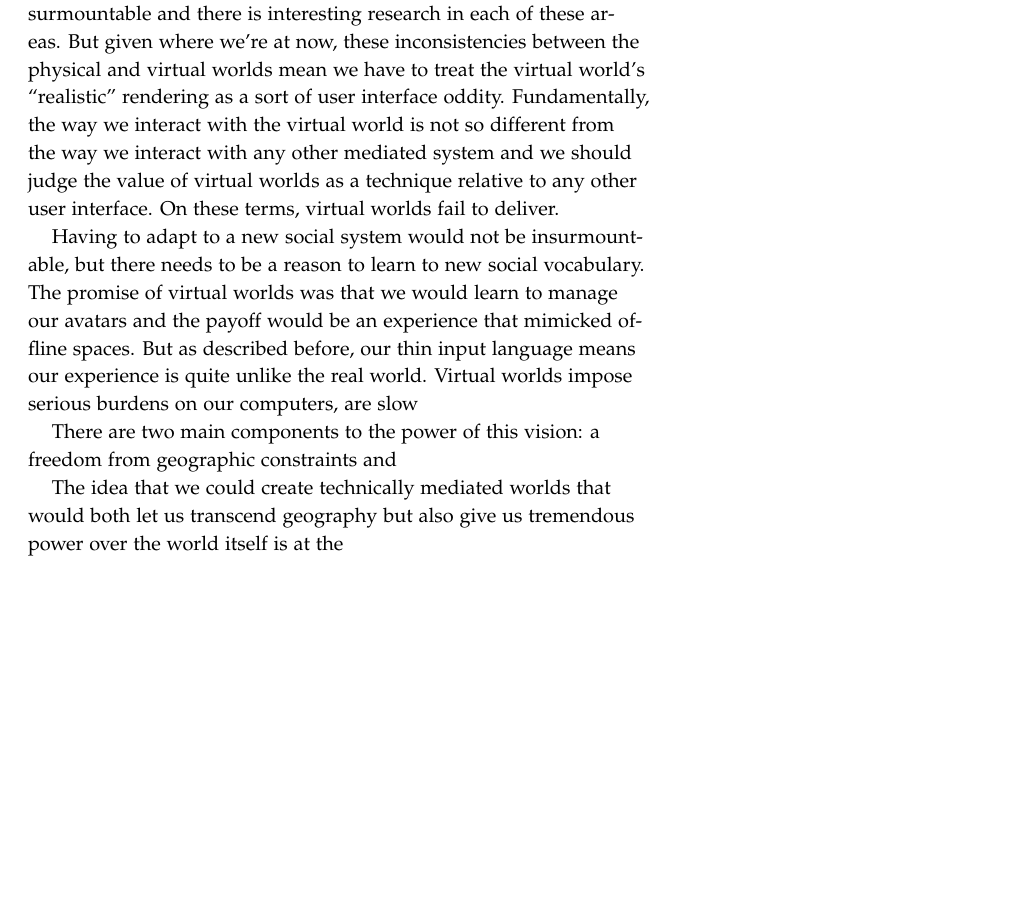
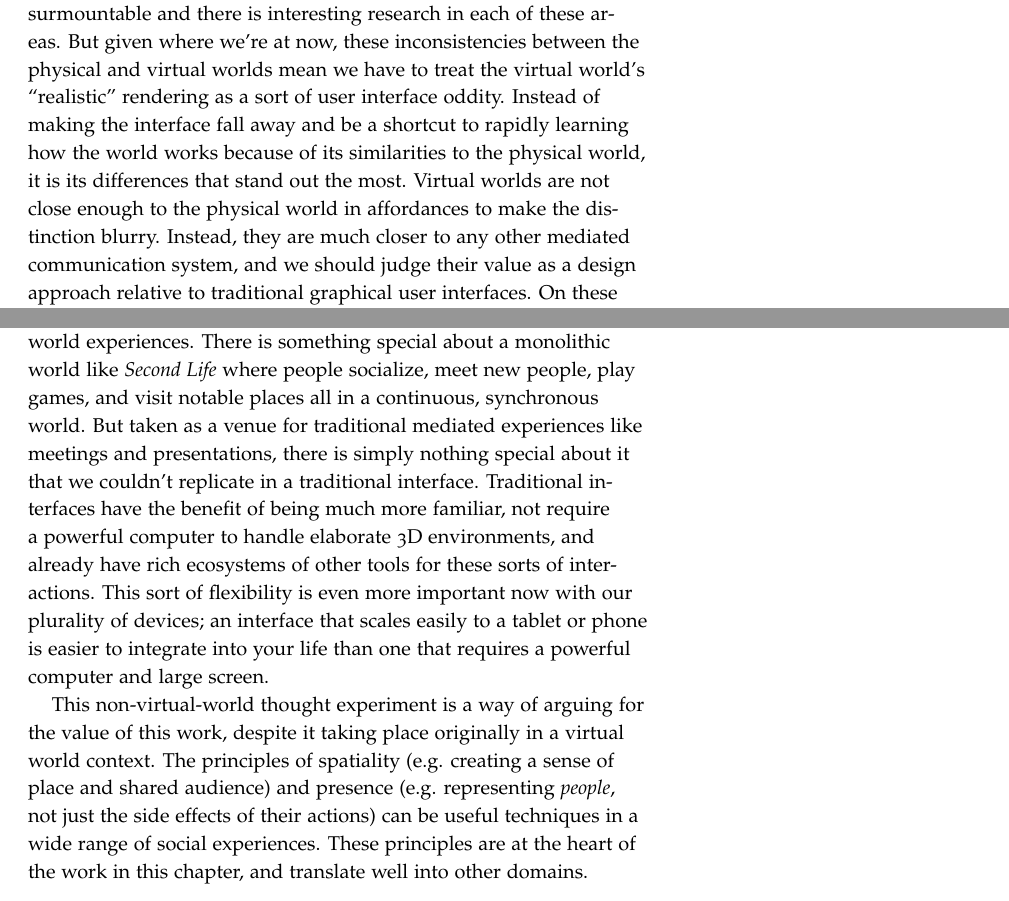
Before and after one commit to drewww/dissertation, a LaTeX thesis (dissertation.tex, which reads virtual-spaces.tex): part of page 79 of 86 before the commit and two parts of pages 79 and 80 of 86 after it, the two joined at a grey line, cut so that both start at the same text, the shorter picture padded with empty space. Compiled offline with pdfLaTeX; a LaTeX package or settings file that is missing is left out.

Commit message:
Closed out the writing on chapter 3.

```diff
--- a/virtual-spaces.tex
+++ b/virtual-spaces.tex
@@ -402,8 +402,15 @@ This is not to say that interactions in virtual worlds were not or could not be
 
 The distance between the real world and virtual worlds is clearest at the interface layer. The ways that our bodies interact with the physical world is incredibly elaborate and rich. Virtual world interactions are far more limited. We move using (typically) four keys, or by clicking on where we want to stand. We move our eyes by spinning our avatar around, or by using elaborate three dimensional camera controls. We animate our avatar with a series of recorded animations identified by names like ``wave'' and ``dance.'' Compared to the expressive capabilities of our bodies, it should not be surprising that having a handful of iconic actions would not make it possible to translate social practices without significant changes. Not just do our bodies appear low fidelity, but our movements are even lower fidelity. \sidenote{It is useful to consider what sport looks like in a virtual context; how do we render the most elaborate ways we use our offline bodies? There exist a variety of video games played professionally in a sport-like way, but none mimic offline sports. They focus on hands instead of full bodies, and have a much more elaborate rule sets than physical sports. They adapt to input techniques available instead of assuming they can meaningfully recreate a physical experience with limited inputs.}
 
-This causes a wide range of insidious problems if we're expecting virtual worlds to work like the physical world we're used to. There are a number of assumptions that start to break down. In the physical world, we assume we know what someone else is seeing based on the angle of their head. In the virtual world, camera view and avatar position are frequently correlated, but not always. In the physical world, we have detailed control over how our bodies are situated and move. This is the foundation for what we think of colloquially as ``body language.'' In the virtual world, avatars tend to be iconic, demonstrating a single named pose at a time that is usually shared by all avatars. Other times, avatars idly animate to make them seem more alive, even if those movements are unrelated to any user input. Communication is radically different, too. As discussed in \emph{Presentation Spaces}, we can build models for who will hear something we say in physical spaces. Online, these models are both difficult to build and hard to come to trust. All of these issues are potentially surmountable and there is interesting research in each of these areas. But given where we're at now, these inconsistencies between the physical and virtual worlds mean we have to treat the virtual world's ``realistic'' rendering as a sort of user interface oddity. Fundamentally, the way we interact with the virtual world is not so different from the way we interact with any other mediated system and we should judge the value of virtual worlds as a technique relative to any other user interface. On these terms, virtual worlds fail to deliver.
+This causes a wide range of insidious problems if we're expecting virtual worlds to work like the physical world we're used to. There are a number of assumptions that start to break down. In the physical world, we assume we know what someone else is seeing based on the angle of their head. In the virtual world, camera view and avatar position are frequently correlated, but not always. In the physical world, we have detailed control over how our bodies are situated and move. This is the foundation for what we think of colloquially as ``body language.'' In the virtual world, avatars tend to be iconic, demonstrating a single named pose at a time that is usually shared by all avatars. Other times, avatars idly animate to make them seem more alive, even if those movements are unrelated to any user input. Communication is radically different, too. As discussed in \emph{Presentation Spaces}, we can build models for who will hear something we say in physical spaces. Online, these models are both difficult to build and hard to come to trust. All of these issues are potentially surmountable and there is interesting research in each of these areas. But given where we're at now, these inconsistencies between the physical and virtual worlds mean we have to treat the virtual world's ``realistic'' rendering as a sort of user interface oddity. Instead of making the interface fall away and be a shortcut to rapidly learning how the world works because of its similarities to the physical world, it is its differences that stand out the most. Virtual worlds are not close enough to the physical world in affordances to make the distinction blurry. Instead, they are much closer to any other mediated communication system, and we should judge their value as a design approach relative to traditional graphical user interfaces. On these terms they seem idiosyncratic and a bit strange.
 
+As a thought experiment, it is useful to consider how the systems described in this chapter would (or would not) work as non-virtual world designs. Moving to a 2D GUI approach doesn't necessarily mean throwing away the core design values of spatiality and presence. These principles are essentially ``free'' in a design sense when operating in a virtual context, but as discussed earlier, spatiality doesn't mean three dimensional and presence doesn't mean avatars. Those are simply one technique for creating those experiences. \emph{Information Spaces} could be re-imagined as an addition to a \emph{WebEx}-like experience. A 2D Agree/Disagree continuum could occupy part of the screen, with people's names both creating a sense of presence (who is present) and their showing their current position on an issue. An even less-spatial version might be viable: use the agree/disagree continuum primarily as an input only, and show only the average position. Icons or colors next to people's usernames in the users-present list could provide a person-by-person view. By treating all the inputs of the virtual world as simply actions in an interface, much of the experience can be recreated without any of the elaborate heft of a world.
+
+A similar approach is possible for \emph{Presentation Spaces}. The screen is dominated by the current slide, but viewers can desynchronize themselves from the current slide and explore past and future slides. An indicator shows how many people are currently looking at each slide. Questions or comments can be posted on past/future slides, and can be voted up or down (ala \emph{backchan.nl}). Chat zones would be a little difficult to arrange, but something like an IRC approach with named rooms (similar to \emph{ROAR}, a project I will describe in Chapter \ref{ch:roar}) would be effective.
+
+I don't think this sort of adaptation would work for all virtual world experiences. There is something special about a monolithic world like \emph{Second Life} where people socialize, meet new people, play games, and visit notable places all in a continuous, synchronous world. But taken as a venue for traditional mediated experiences like meetings and presentations, there is simply nothing special about it that we couldn't replicate in a traditional interface. Traditional interfaces have the benefit of being much more familiar, not require a powerful computer to handle elaborate 3D environments, and already have rich ecosystems of other tools for these sorts of interactions. This sort of flexibility is even more important now with our plurality of devices; an interface that scales easily to a tablet or phone is easier to integrate into your life than one that requires a powerful computer and large screen.
+
+This non-virtual-world thought experiment is a way of arguing for the value of this work, despite it taking place originally in a virtual world context. The principles of spatiality (e.g. creating a sense of place and shared audience) and presence (e.g. representing \emph{people}, not just the side effects of their actions) can be useful techniques in a wide range of social experiences. These principles are at the heart of the work in this chapter, and translate well into other domains.
 
 
 % propose a thought experiment - what would it be like to do the design projets described in this chapter in a 2d environment? Argue that they would be basically attainable and probably more effective because of the explicitness of what's going on.
@@ -411,9 +418,9 @@ This causes a wide range of insidious problems if we're expecting virtual worlds
 % tie this back to why this work is nonetheless worth doing. the non-extraordinariness of virtual worlds means we don't have to place virtual world work in a separate bucket. In fact, the design principles are quite transferable. We can use spatiality and presence in applications with any sort of rendering technique.
 
 
-
-Having to adapt to a new social system would not be insurmountable, but there needs to be a reason to learn to new social vocabulary. The promise of virtual worlds was that we would learn to manage our avatars and the payoff would be an experience that mimicked offline spaces. But as described before, our thin input language means our experience is quite unlike the real world. Virtual worlds impose serious burdens on our computers, are slow
-
-There are two main components to the power of this vision: a freedom from geographic constraints and
-
-The idea that we could create technically mediated worlds that would both let us transcend geography but also give us tremendous power over the world itself is at the
+%
+% Having to adapt to a new social system would not be insurmountable, but there needs to be a reason to learn to new social vocabulary. The promise of virtual worlds was that we would learn to manage our avatars and the payoff would be an experience that mimicked offline spaces. But as described before, our thin input language means our experience is quite unlike the real world. Virtual worlds impose serious burdens on our computers, are slow
+%
+% There are two main components to the power of this vision: a freedom from geographic constraints and
+%
+% The idea that we could create technically mediated worlds that would both let us transcend geography but also give us tremendous power over the world itself is at the
```
